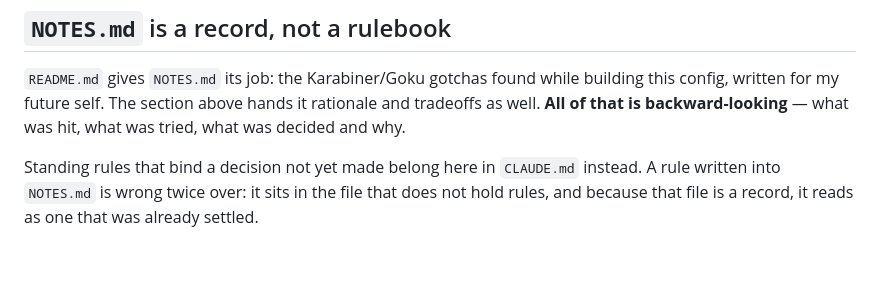
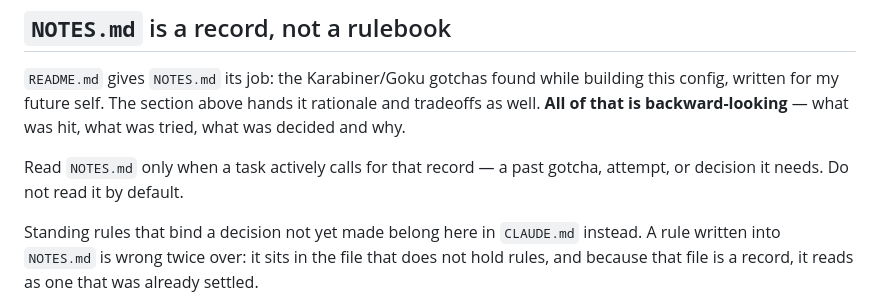
Before and after one commit to soh-arch/goku-karabiner-config, a Markdown page: CLAUDE.md, the part around the change. GitHub-like rendering; blank space fills up the shorter version.

Commit message:
docs: read NOTES.md only when the record is needed
Co-Authored-By: Claude Opus 5.5 <noreply@anthropic.com>

```diff
--- a/CLAUDE.md
+++ b/CLAUDE.md
@@ -30,6 +30,9 @@ while building this config, written for my future self. The section above
 hands it rationale and tradeoffs as well. **All of that is
 backward-looking** — what was hit, what was tried, what was decided and
 why.
+
+Read `NOTES.md` only when a task actively calls for that record — a past
+gotcha, attempt, or decision it needs. Do not read it by default.
 
 Standing rules that bind a decision not yet made belong here in
 `CLAUDE.md` instead. A rule written into `NOTES.md` is wrong twice over:
```
